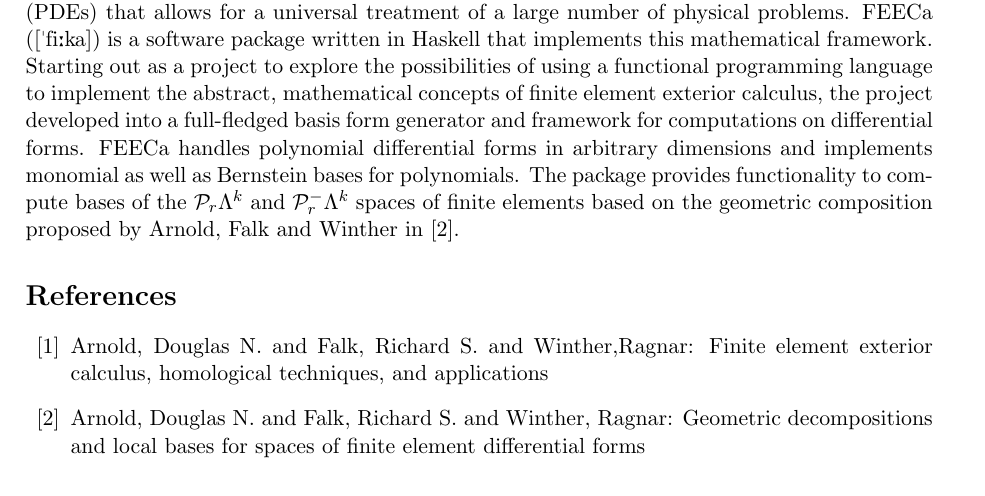
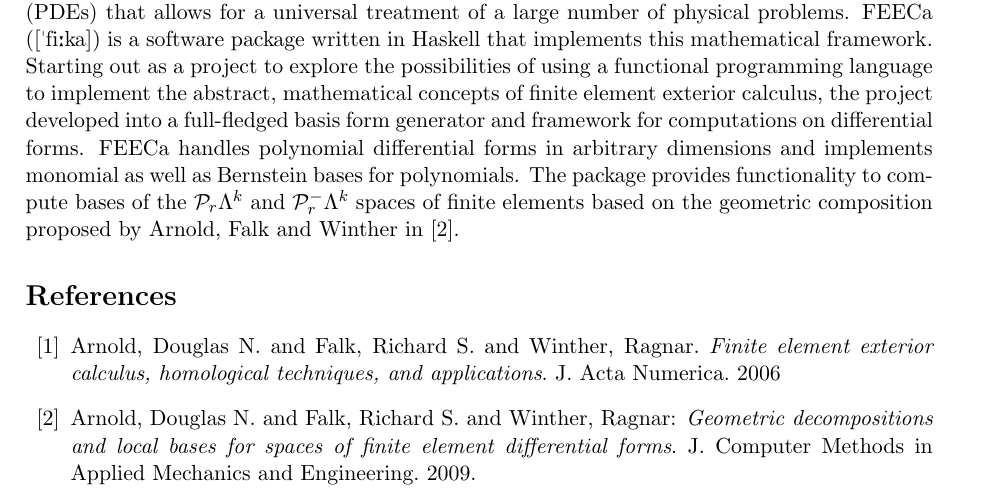
Before and after one commit to Airini/FEECa, a LaTeX document (pub/fenics16.tex): part of the page, cut so that both start at the same text. Compiled offline with pdfLaTeX.

Commit message:
Bib update

```diff
--- a/pub/fenics16.tex
+++ b/pub/fenics16.tex
@@ -60,11 +60,12 @@
 
 \begin{thebibliography}{00}
 \addcontentsline{toc}{chapter}{References}
-\bibitem{arnold1}Arnold, Douglas N. and Falk, Richard S. and Winther,Ragnar:
-  Finite element exterior calculus, homological techniques, and applications
+\bibitem{arnold1} Arnold, Douglas N. and Falk, Richard S. and Winther, Ragnar.
+  \textit{Finite element exterior calculus, homological techniques, and applications}.
+  J. Acta Numerica. 2006
 \bibitem{arnold2} Arnold, Douglas N. and Falk, Richard S. and Winther, Ragnar:
- Geometric decompositions and local bases for spaces of finite element differential forms
-}
+  \textit{Geometric decompositions and local bases for spaces of finite element differential forms}.
+  J. Computer Methods in Applied Mechanics and Engineering. 2009.
 \end{thebibliography}
 
 \end{document}
```
